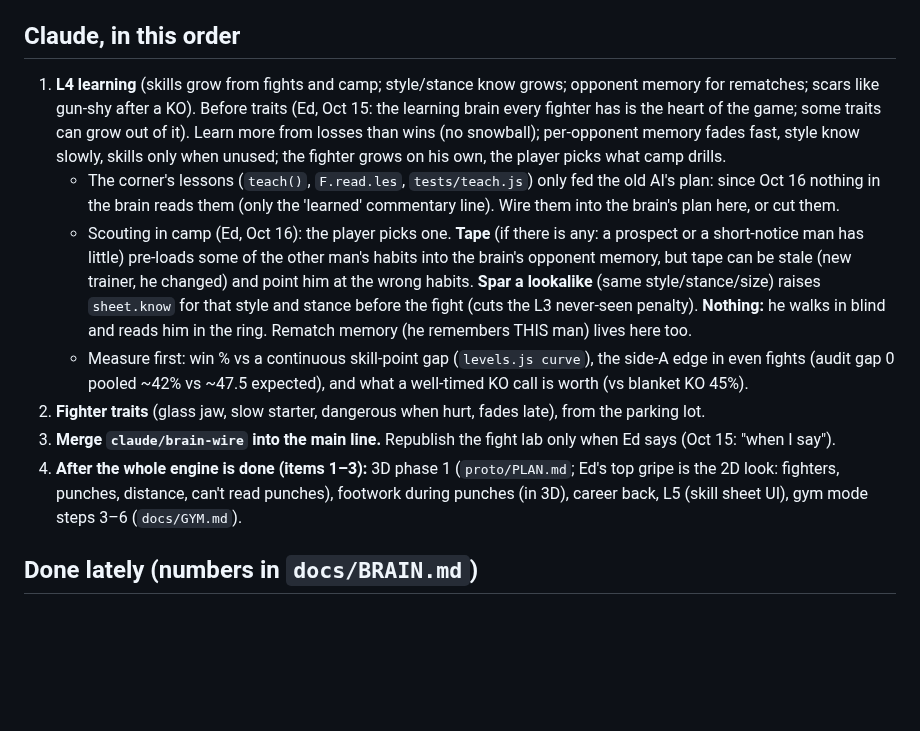
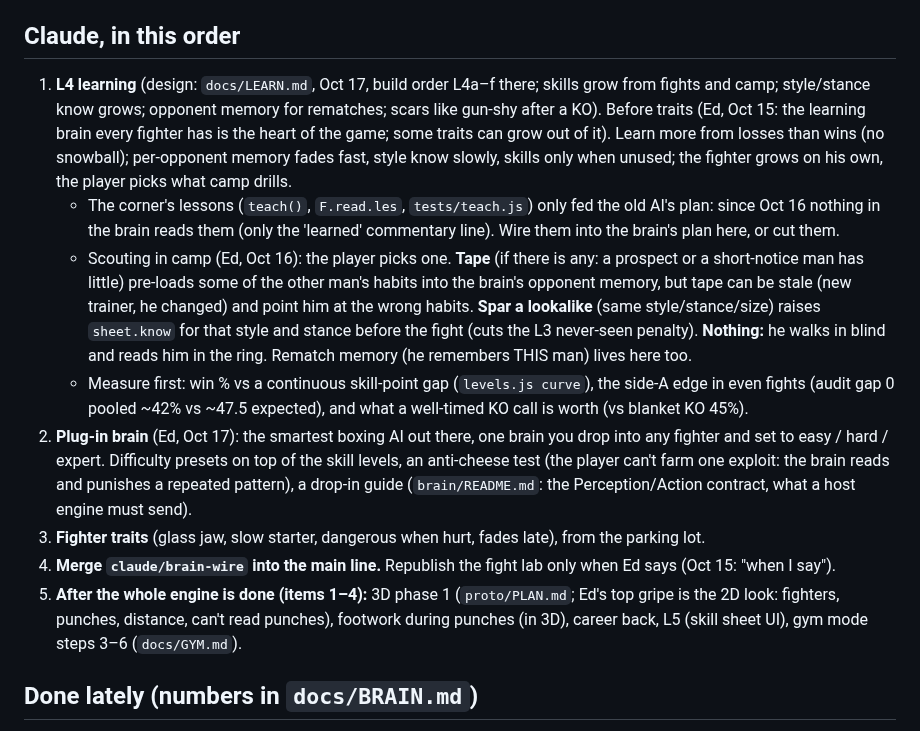
Before and after one commit to Ednerrd/Last-Bell, a Markdown page: ROADMAP.md, the part around the change. GitHub-like rendering; blank space fills up the shorter version.

Commit message:
L4 learning: design doc; roadmap adds the plug-in brain after L4
Co-Authored-By: Claude Opus 5.5 <noreply@anthropic.com>
Claude-Session: https://claude.ai/code/session_01G2qnmvCsF6TFtU7L11ppXq

```diff
--- a/ROADMAP.md
+++ b/ROADMAP.md
@@ -6,13 +6,14 @@ The only to-do list. When something is done, delete its line here and put the nu
 1. **Delete the old branches on GitHub** (this session can't: 403). Safe to delete: `ccr-026fa9ad-j4d8rw`, `ccr-88f84d50-12dv5y`, `ccr-9a5a152f-n8ld1d`, `ccr-b57f3498-nk3hk1`, `claude/boxer-brain`, `claude/festive-thompson-e2ch70`, `claude/handoff-review-32nske`, `claude/new-session-ne6ynn`, `claude/step9-contact`. Keep `claude/determined-feynman-6z4lju` (the only copy of the Oct 2–6 history: the main line was re-rooted Oct 8) and `claude/brave-einstein-ojkyzm` (v2, parked).
 
 ## Claude, in this order
-1. **L4 learning** (skills grow from fights and camp; style/stance know grows; opponent memory for rematches; scars like gun-shy after a KO). Before traits (Ed, Oct 15: the learning brain every fighter has is the heart of the game; some traits can grow out of it). Learn more from losses than wins (no snowball); per-opponent memory fades fast, style know slowly, skills only when unused; the fighter grows on his own, the player picks what camp drills.
+1. **L4 learning** (design: `docs/LEARN.md`, Oct 17, build order L4a–f there; skills grow from fights and camp; style/stance know grows; opponent memory for rematches; scars like gun-shy after a KO). Before traits (Ed, Oct 15: the learning brain every fighter has is the heart of the game; some traits can grow out of it). Learn more from losses than wins (no snowball); per-opponent memory fades fast, style know slowly, skills only when unused; the fighter grows on his own, the player picks what camp drills.
    - The corner's lessons (`teach()`, `F.read.les`, `tests/teach.js`) only fed the old AI's plan: since Oct 16 nothing in the brain reads them (only the 'learned' commentary line). Wire them into the brain's plan here, or cut them.
    - Scouting in camp (Ed, Oct 16): the player picks one. **Tape** (if there is any: a prospect or a short-notice man has little) pre-loads some of the other man's habits into the brain's opponent memory, but tape can be stale (new trainer, he changed) and point him at the wrong habits. **Spar a lookalike** (same style/stance/size) raises `sheet.know` for that style and stance before the fight (cuts the L3 never-seen penalty). **Nothing:** he walks in blind and reads him in the ring. Rematch memory (he remembers THIS man) lives here too.
    - Measure first: win % vs a continuous skill-point gap (`levels.js curve`), the side-A edge in even fights (audit gap 0 pooled ~42% vs ~47.5 expected), and what a well-timed KO call is worth (vs blanket KO 45%).
-2. **Fighter traits** (glass jaw, slow starter, dangerous when hurt, fades late), from the parking lot.
-3. **Merge `claude/brain-wire` into the main line.** Republish the fight lab only when Ed says (Oct 15: "when I say").
-4. **After the whole engine is done (items 1–3):** 3D phase 1 (`proto/PLAN.md`; Ed's top gripe is the 2D look: fighters, punches, distance, can't read punches), footwork during punches (in 3D), career back, L5 (skill sheet UI), gym mode steps 3–6 (`docs/GYM.md`).
+2. **Plug-in brain** (Ed, Oct 17): the smartest boxing AI out there, one brain you drop into any fighter and set to easy / hard / expert. Difficulty presets on top of the skill levels, an anti-cheese test (the player can't farm one exploit: the brain reads and punishes a repeated pattern), a drop-in guide (`brain/README.md`: the Perception/Action contract, what a host engine must send).
+3. **Fighter traits** (glass jaw, slow starter, dangerous when hurt, fades late), from the parking lot.
+4. **Merge `claude/brain-wire` into the main line.** Republish the fight lab only when Ed says (Oct 15: "when I say").
+5. **After the whole engine is done (items 1–4):** 3D phase 1 (`proto/PLAN.md`; Ed's top gripe is the 2D look: fighters, punches, distance, can't read punches), footwork during punches (in 3D), career back, L5 (skill sheet UI), gym mode steps 3–6 (`docs/GYM.md`).
 
 ## Done lately (numbers in `docs/BRAIN.md`)
 - Oct 17: Drama done (`docs/DRAMA.md`; step c, crowd mood and booing, parked). (a) drama metrics, `tests/drama.js`: lead change in ~41% of close fights, comebacks ~11.5% (target ~11, Ed). (b) the officials: 5 judges with tastes, 4 refs with stoppage and holding dials, on screen, hash 1a66d14e. (d) the coach feedback line: after each round the corner says if the plan worked (the stat that plan is about), how the judges saw the round, and how many of the coach's live calls were on time (`planVerdict()`, UI only).
```
Also changed, not shown: docs/LEARN.md (added, +104 -0 lines).
